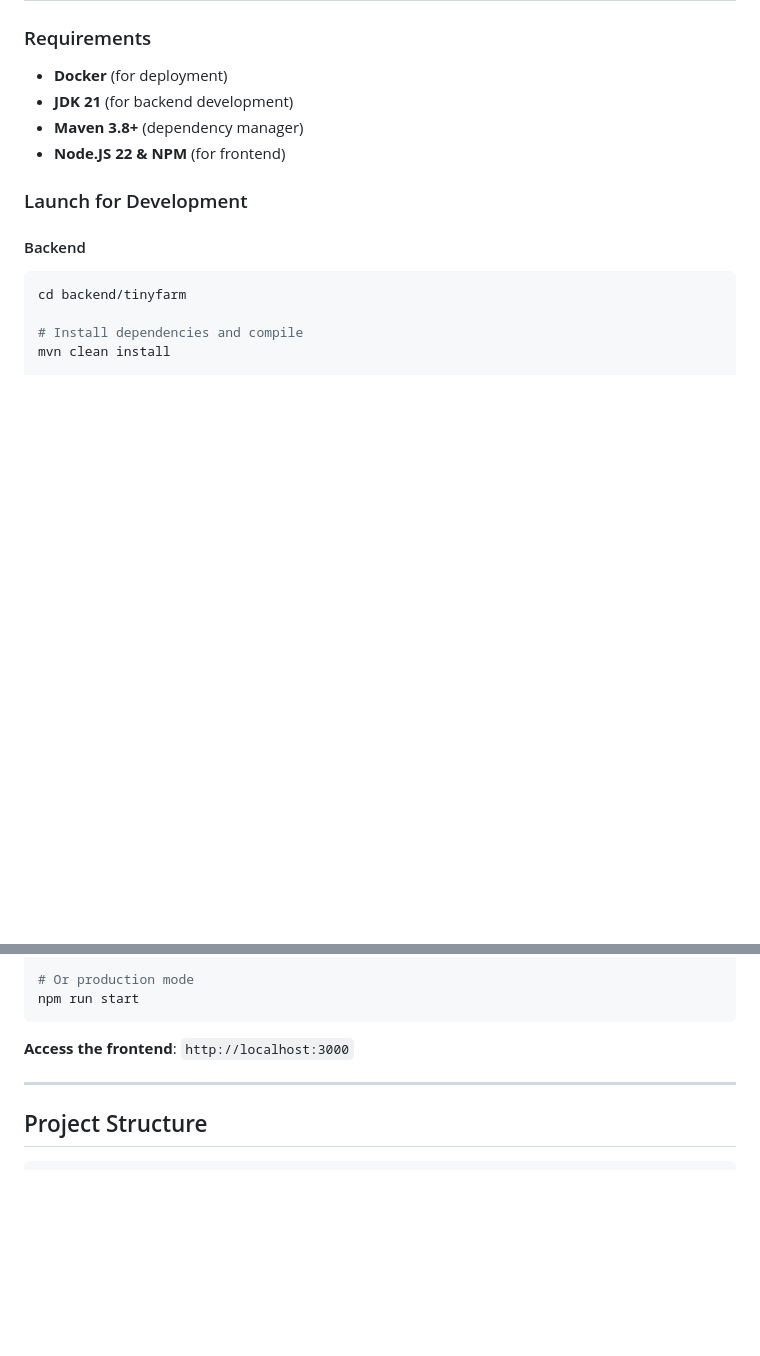
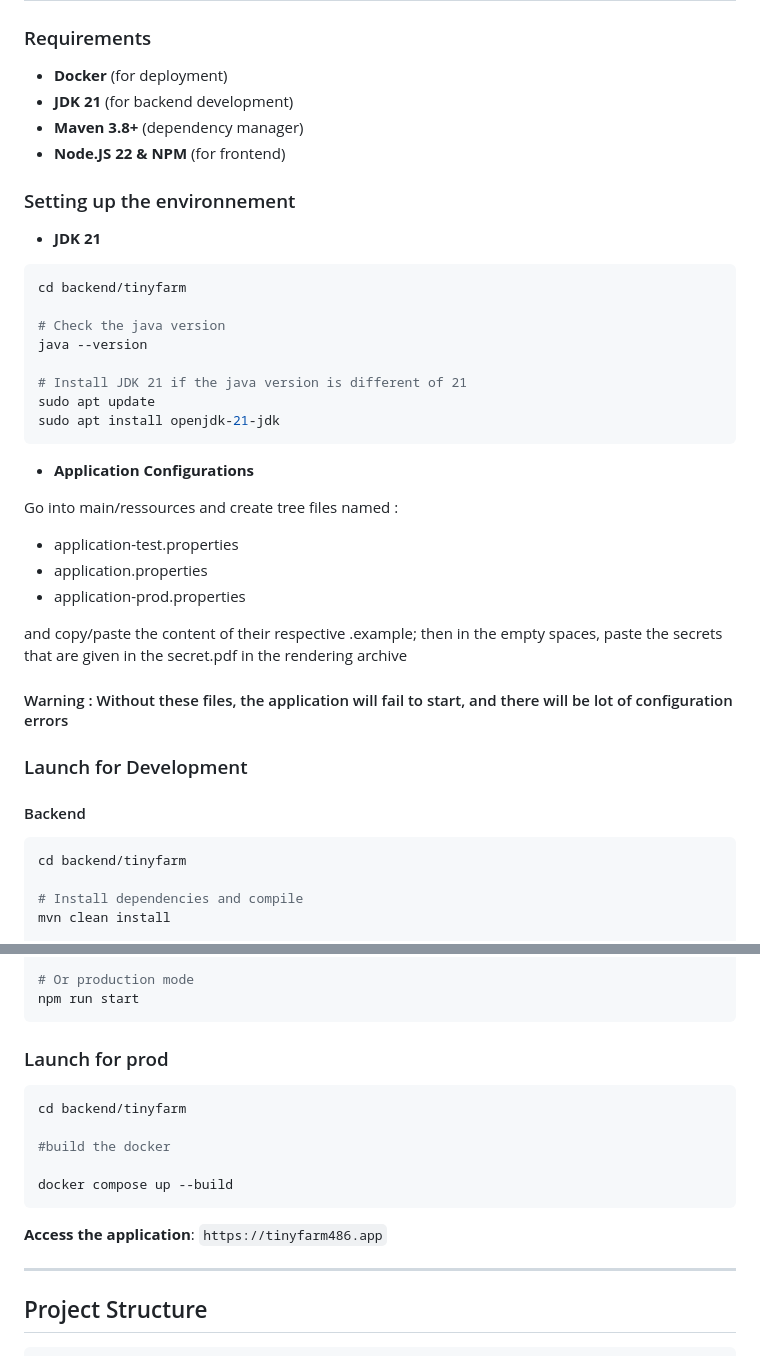
Before and after one commit to Codjo-Savio/TinyFarm-G486, a Markdown page: ReadmeFinal.md, 2 parts joined by grey strips. Drawn GitHub-style; blank space fills up the shorter version.

````diff
--- a/ReadmeFinal.md
+++ b/ReadmeFinal.md
@@ -14,6 +14,33 @@ The project is loosely based on the principles of the game *My e-Farm*.
 - **JDK 21** (for backend development)
 - **Maven 3.8+** (dependency manager)
 - **Node.JS 22 & NPM** (for frontend)
+
+### Setting up the environnement
+
+- **JDK 21**
+```bash
+cd backend/tinyfarm
+
+# Check the java version
+java --version
+
+# Install JDK 21 if the java version is different of 21
+sudo apt update
+sudo apt install openjdk-21-jdk
+```
+
+-  **Application Configurations**
+
+Go into main/ressources and create tree files named :
+- application-test.properties
+- application.properties
+- application-prod.properties
+
+and copy/paste the content of their respective .example; then
+in the empty spaces, paste the secrets that are given in the secret.pdf
+in the rendering archive
+
+#### Warning : Without these files, the application will fail to start, and there will be lot of configuration errors
 
 ### Launch for Development
 
@@ -47,7 +74,18 @@ npm run dev
 npm run start
 ```
 
-**Access the frontend**: `http://localhost:3000`
+### Launch for prod
+
+
+```bash
+cd backend/tinyfarm
+
+#build the docker
+
+docker compose up --build
+```
+
+**Access the application**: `https://tinyfarm486.app`
 
 ---
 
````
